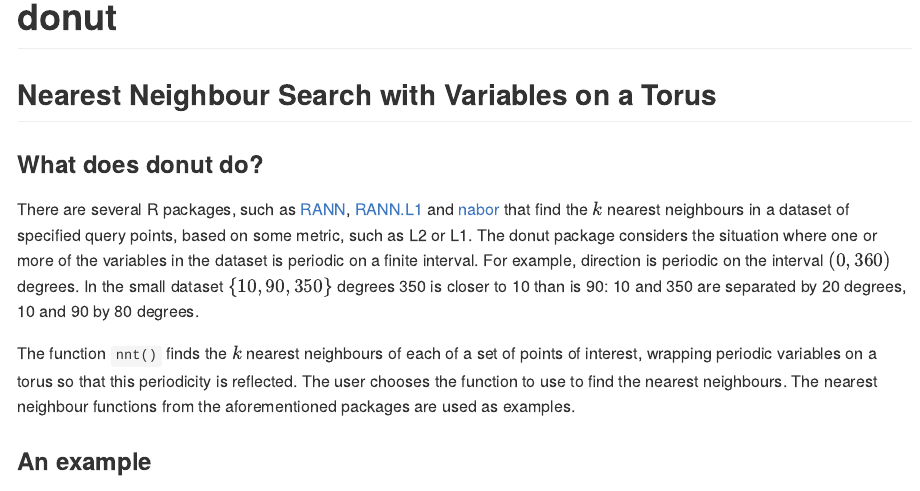
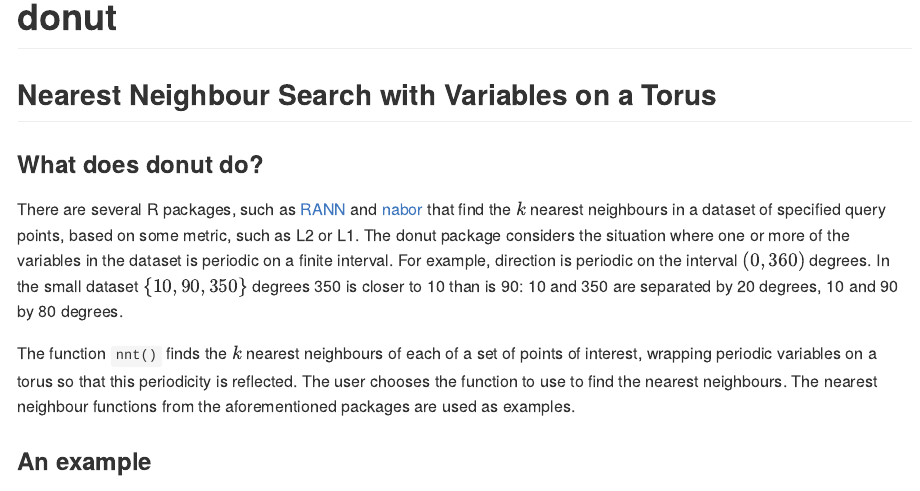
Before and after one commit to paulnorthrop/donut, an R Markdown document (README.Rmd): the page in a window 1100 px wide, from its top. Rendered offline with R 4.5, knitr and Pandoc, with nearby package versions; some code elsewhere in the file could not run offline; badge pictures from the web are left out.

Commit message:
Remove RANN.L1

```diff
--- a/README.Rmd
+++ b/README.Rmd
@@ -23,7 +23,7 @@ knitr::opts_chunk$set(
 
 ### What does donut do?
 
-There are several R packages, such as [RANN](https://cran.r-project.org/package=RANN), [RANN.L1](https://cran.r-project.org/package=RANN.L1) and [nabor](https://cran.r-project.org/package=nabor) that find the $k$ nearest neighbours in a dataset of specified query points, based on some metric, such as L2 or L1.  The donut package considers the situation where one or more of the variables in the dataset is periodic on a finite interval.  For example, direction is periodic on the interval $(0, 360)$ degrees.  In the small dataset $\{10, 90, 350\}$ degrees 350 is closer to 10 than is 90: 10 and 350 are separated by 20 degrees, 10 and 90 by 80 degrees.
+There are several R packages, such as [RANN](https://cran.r-project.org/package=RANN) and [nabor](https://cran.r-project.org/package=nabor) that find the $k$ nearest neighbours in a dataset of specified query points, based on some metric, such as L2 or L1.  The donut package considers the situation where one or more of the variables in the dataset is periodic on a finite interval.  For example, direction is periodic on the interval $(0, 360)$ degrees.  In the small dataset $\{10, 90, 350\}$ degrees 350 is closer to 10 than is 90: 10 and 350 are separated by 20 degrees, 10 and 90 by 80 degrees.
 
 The function `nnt()` finds the $k$ nearest neighbours of each of a set of points of interest, wrapping periodic variables on a torus so that this periodicity is reflected. The user chooses the function to use to find the nearest neighbours.  The nearest neighbour functions from the aforementioned packages are used as examples.
 
```
